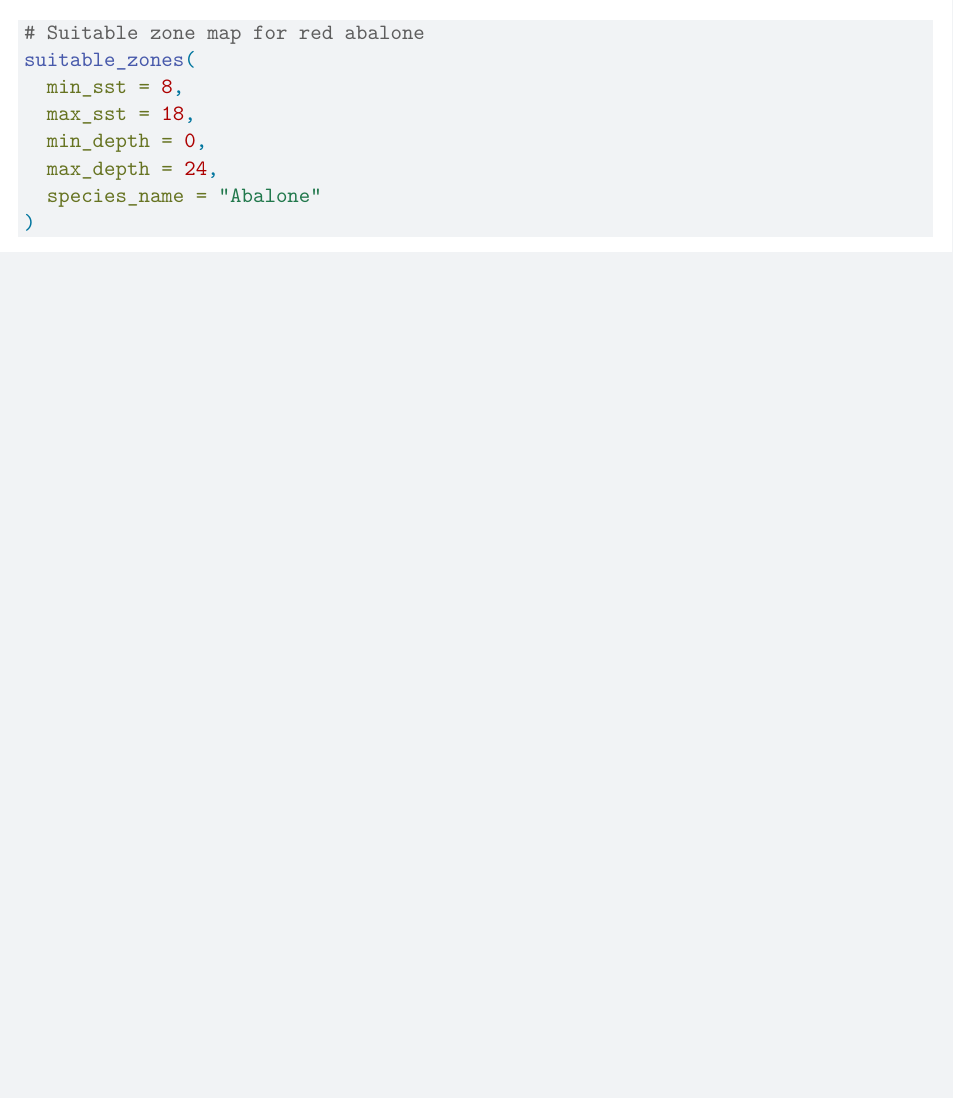
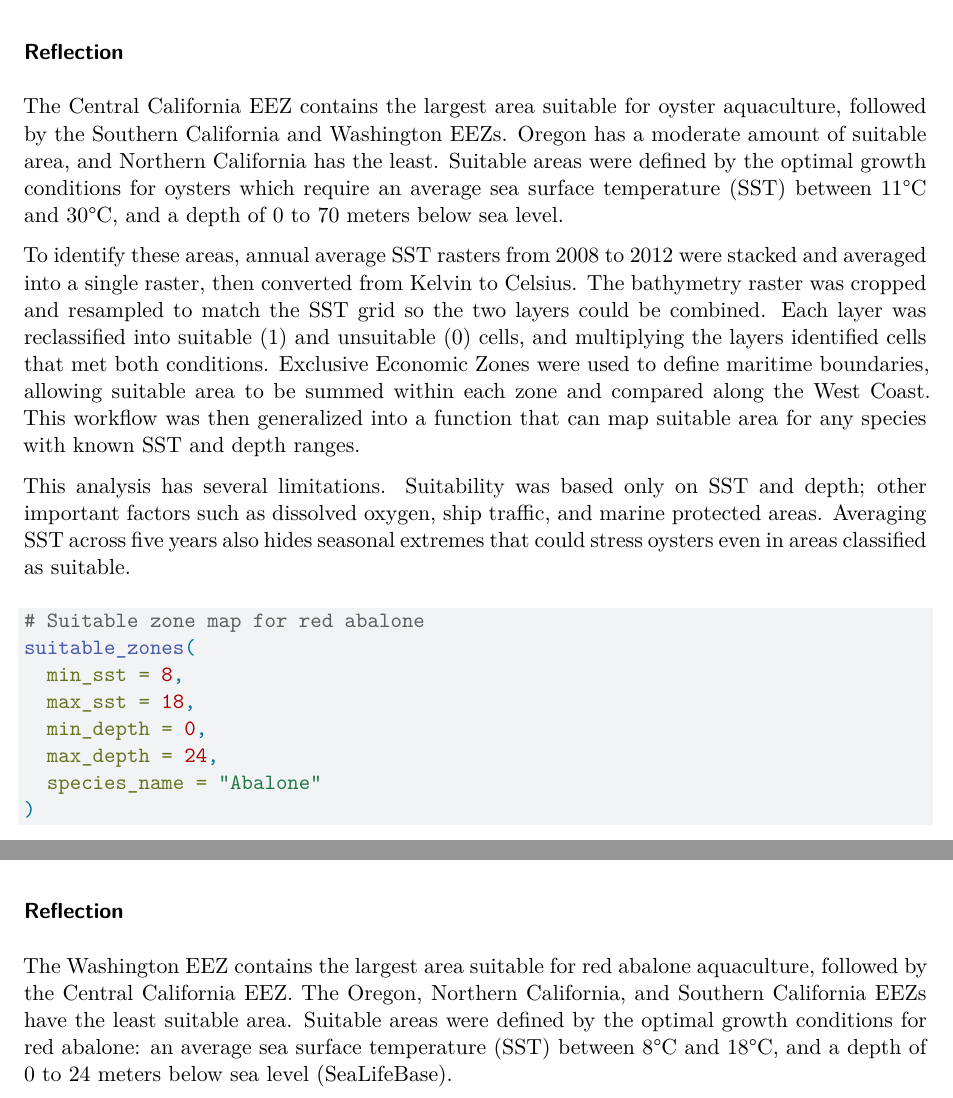
Before and after one commit to ethan-mathews24/west-coast-potential-aquaculture, a Quarto document (potential_aquaculture.qmd): part of page 6 of 6 before the commit and two parts of page 6 of 6 after it, the two joined at a grey line, cut at the place of the change, the shorter picture padded with empty space. Rendered offline with R 4.5, knitr and Pandoc in place of Quarto, then LaTeX, with nearby package versions; some code elsewhere in the file could not run offline.

Commit message:
updates grammar.

````diff
--- a/potential_aquaculture.qmd
+++ b/potential_aquaculture.qmd
@@ -234,6 +234,15 @@ suitable_zones(
 )
 ```
 
+### Reflection
+
+The Central California EEZ contains the largest area suitable for oyster aquaculture, followed by the Southern California and Washington EEZs. Oregon has a moderate amount of suitable area, and Northern California has the least. Suitable areas were defined by the optimal growth conditions for oysters which require an average sea surface temperature (SST) between 11°C and 30°C, and a depth of 0 to 70 meters below sea level.
+
+To identify these areas, annual average SST rasters from 2008 to 2012 were stacked and averaged into a single raster, then converted from Kelvin to Celsius. The bathymetry raster was cropped and resampled to match the SST grid so the two layers could be combined. Each layer was reclassified into suitable (1) and unsuitable (0) cells, and multiplying the layers identified cells that met both conditions. Exclusive Economic Zones were used to define maritime boundaries, allowing suitable area to be summed within each zone and compared along the West Coast. This workflow was then generalized into a function that can map suitable area for any species with known SST and depth ranges.
+
+This analysis has several limitations. Suitability was based only on SST and depth; other important factors such as dissolved oxygen, ship traffic, and marine protected areas. Averaging SST across five years also hides seasonal extremes that could stress oysters even in areas classified as suitable.
+
+
 ```{r}
 # Suitable zone map for red abalone
 suitable_zones(
@@ -244,3 +253,7 @@ suitable_zones(
   species_name = "Abalone"
 )
 ```
+
+### Reflection
+
+The Washington EEZ contains the largest area suitable for red abalone aquaculture, followed by the Central California EEZ. The Oregon, Northern California, and Southern California EEZs have the least suitable area. Suitable areas were defined by the optimal growth conditions for red abalone: an average sea surface temperature (SST) between 8°C and 18°C, and a depth of 0 to 24 meters below sea level (SeaLifeBase).
````
Also changed, not shown: README.md, potential_aquaculture.pdf, potential_aquaculture.qmd (4 more changed lines).
